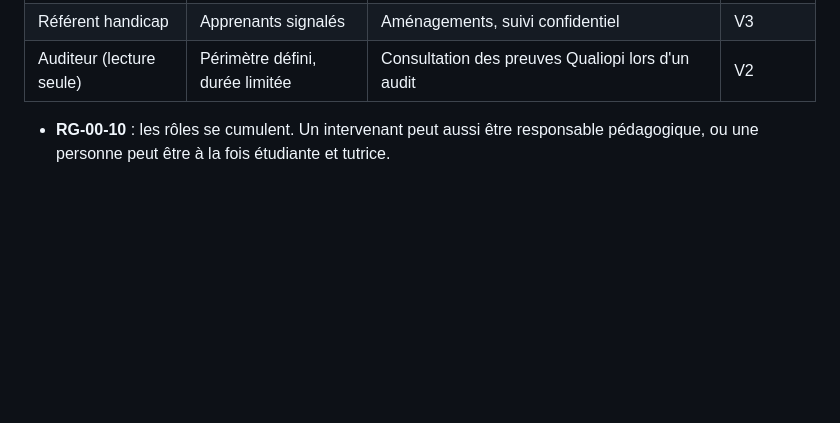
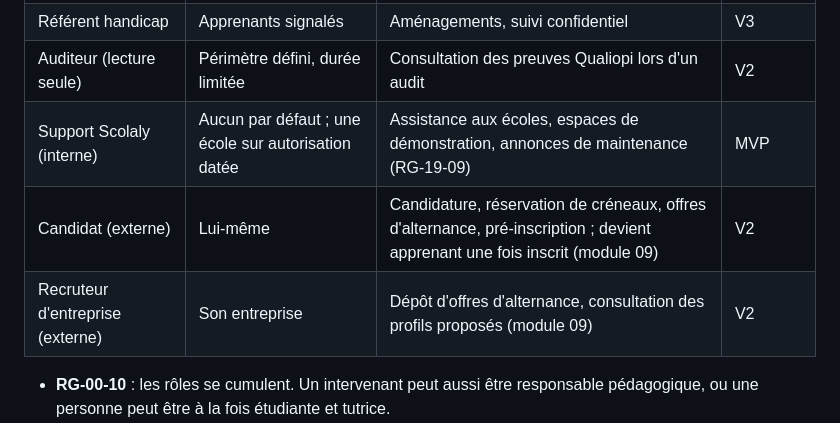
Before and after one commit to kylian69/school, a Markdown page: docs/cahier-des-charges/00-cadre-general.md, the part around the change. Drawn GitHub-style; blank space fills up the shorter version.

Commit message:
docs: cahier des charges — rôles support, candidat et recruteur ajoutés au module 00
Co-Authored-By: Claude Opus 5.5 <noreply@anthropic.com>
Claude-Session: https://claude.ai/code/session_0133h85g4LAvBvFHTnSbw5Dm

```diff
--- a/docs/cahier-des-charges/00-cadre-general.md
+++ b/docs/cahier-des-charges/00-cadre-general.md
@@ -142,6 +142,9 @@ Les droits combinent un rôle (ce qu'on peut faire) et un périmètre (sur quoi)
 | Comptable / financier | Organisation | Facturation, encaissements, exports comptables | V2 |
 | Référent handicap | Apprenants signalés | Aménagements, suivi confidentiel | V3 |
 | Auditeur (lecture seule) | Périmètre défini, durée limitée | Consultation des preuves Qualiopi lors d'un audit | V2 |
+| Support Scolaly (interne) | Aucun par défaut ; une école sur autorisation datée | Assistance aux écoles, espaces de démonstration, annonces de maintenance (RG-19-09) | MVP |
+| Candidat (externe) | Lui-même | Candidature, réservation de créneaux, offres d'alternance, pré-inscription ; devient apprenant une fois inscrit (module 09) | V2 |
+| Recruteur d'entreprise (externe) | Son entreprise | Dépôt d'offres d'alternance, consultation des profils proposés (module 09) | V2 |
 
 - **RG-00-10** : les rôles se cumulent. Un intervenant peut aussi être responsable pédagogique, ou une personne peut être à la fois étudiante et tutrice.
 - **RG-00-11** : par défaut, un utilisateur n'a accès à rien. Chaque droit est accordé explicitement, avec un périmètre (organisation, établissement, formation, promotion, ou soi-même).
```
